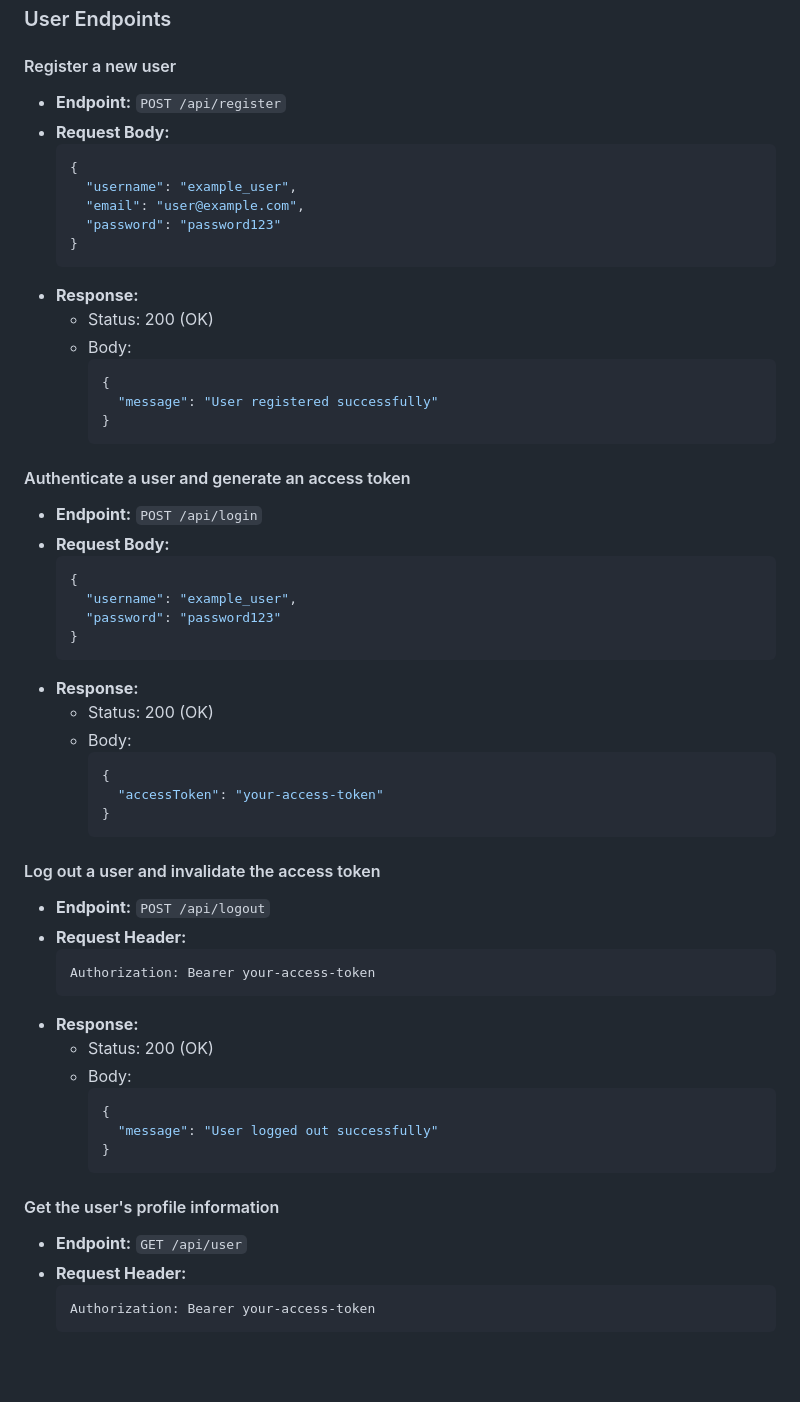
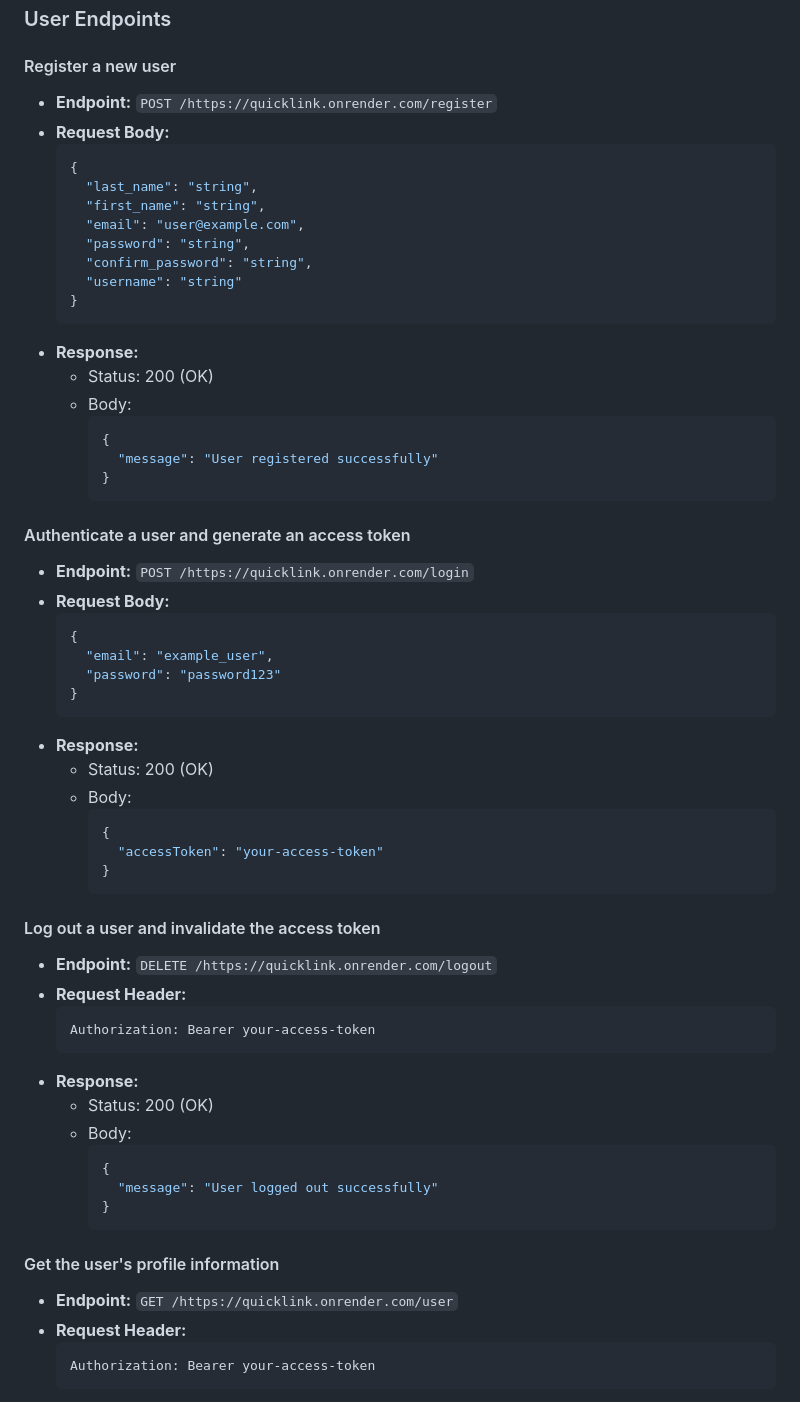
Before and after one commit to Emetegift/quicklink, a Markdown page: README.md, the part around one of its changes. Rendered like a GitHub page; blank space fills up the shorter version.

````diff
--- a/README.md
+++ b/README.md
@@ -17,13 +17,16 @@ The URL Shortener API provides the backend functionality for shortening long URL
 ### User Endpoints
 
 #### Register a new user
-- **Endpoint:** `POST /api/register`
+- **Endpoint:** `POST /https://quicklink.onrender.com/register`
 - **Request Body:**
   ```json
   {
-    "username": "example_user",
+    "last_name": "string",
+    "first_name": "string",
     "email": "user@example.com",
-    "password": "password123"
+    "password": "string",
+    "confirm_password": "string",
+    "username": "string"
   }
   ```
 - **Response:**
@@ -36,11 +39,11 @@ The URL Shortener API provides the backend functionality for shortening long URL
     ```
 
 #### Authenticate a user and generate an access token
-- **Endpoint:** `POST /api/login`
+- **Endpoint:** `POST /https://quicklink.onrender.com/login`
 - **Request Body:**
   ```json
   {
-    "username": "example_user",
+    "email": "example_user",
     "password": "password123"
   }
   ```
@@ -54,7 +57,7 @@ The URL Shortener API provides the backend functionality for shortening long URL
     ```
 
 #### Log out a user and invalidate the access token
-- **Endpoint:** `POST /api/logout`
+- **Endpoint:** `DELETE /https://quicklink.onrender.com/logout`
 - **Request Header:**
   ```
   Authorization: Bearer your-access-token
@@ -69,7 +72,7 @@ The URL Shortener API provides the backend functionality for shortening long URL
     ```
 
 #### Get the user's profile information
-- **Endpoint:** `GET /api/user`
+- **Endpoint:** `GET /https://quicklink.onrender.com/user`
 - **Request Header:**
   ```
   Authorization: Bearer your-access-token
````
Also changed, not shown: other parts of README.md (+6 -91 lines).
